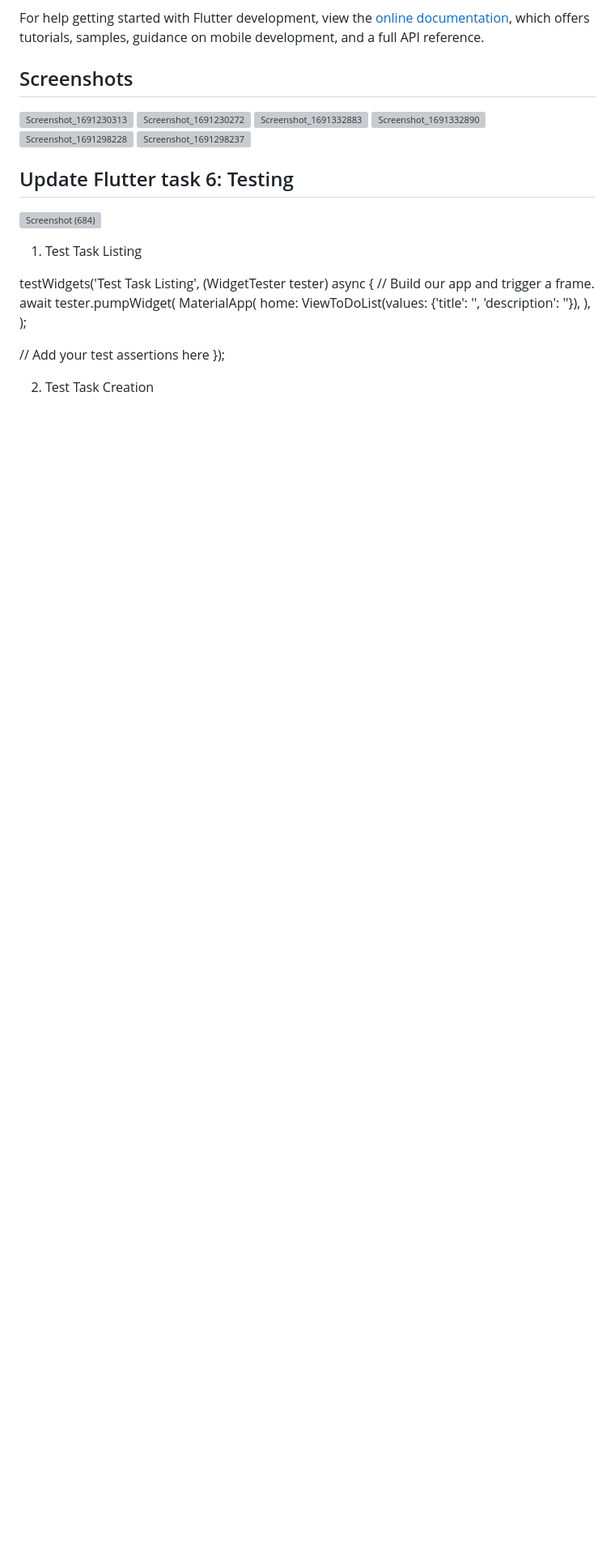
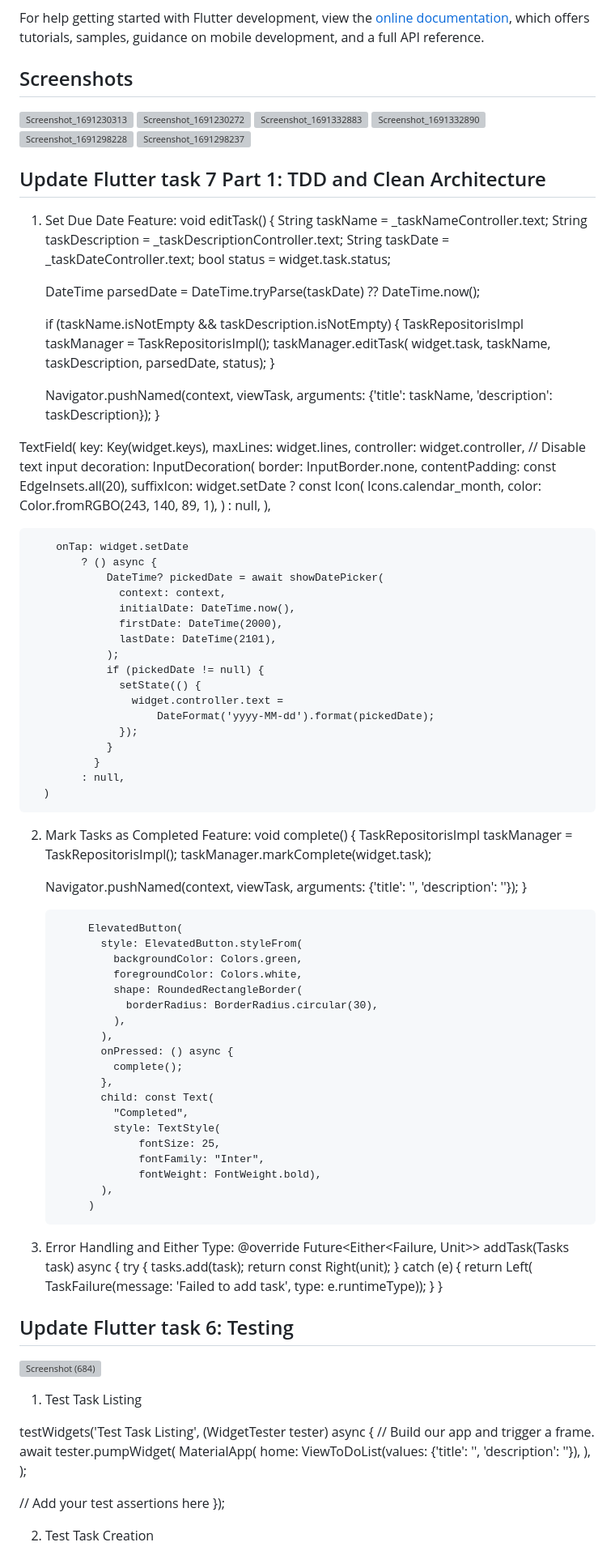
Before and after one commit to mihretgold/2023-project-phase-mobile-tasks, a Markdown page: on-boarding/todo_mobile_app/README.md, the part around the change. Shown at 81% size. Drawn GitHub-style; blank space fills up the shorter version; grey boxes are pictures that could not be loaded.

```diff
--- a/on-boarding/todo_mobile_app/README.md
+++ b/on-boarding/todo_mobile_app/README.md
@@ -16,6 +16,105 @@ For help getting started with Flutter development, view the [online documentatio
 ## Screenshots
 
 ![Screenshot_1691230313](https://github.com/mihretgold/2023-project-phase-mobile-tasks/assets/102969913/38412c2e-da1c-4e6d-9ab1-8749658c6027) ![Screenshot_1691230272](https://github.com/mihretgold/2023-project-phase-mobile-tasks/assets/102969913/7cc87155-008b-4d78-996b-c52764010ae3) ![Screenshot_1691332883](https://github.com/mihretgold/2023-project-phase-mobile-tasks/assets/102969913/6486d710-ea05-4eda-951e-f778444a3a3a) ![Screenshot_1691332890](https://github.com/mihretgold/2023-project-phase-mobile-tasks/assets/102969913/59f2660b-fb9d-4fe6-90f4-24d318e27b4e) ![Screenshot_1691298228](https://github.com/mihretgold/2023-project-phase-mobile-tasks/assets/102969913/df1903c0-2806-47c1-8c94-866fd36467bd) ![Screenshot_1691298237](https://github.com/mihretgold/2023-project-phase-mobile-tasks/assets/102969913/60d3b6fc-27bc-4361-9dea-fddb4cdfc0fc)
+## Update Flutter task 7 Part 1: TDD and Clean Architecture
+
+1. Set Due Date Feature:
+   void editTask() {
+    String taskName = _taskNameController.text;
+    String taskDescription = _taskDescriptionController.text;
+    String taskDate = _taskDateController.text;
+    bool status = widget.task.status;
+
+    DateTime parsedDate = DateTime.tryParse(taskDate) ?? DateTime.now();
+
+    if (taskName.isNotEmpty && taskDescription.isNotEmpty) {
+      TaskRepositorisImpl taskManager = TaskRepositorisImpl();
+      taskManager.editTask(
+          widget.task, taskName, taskDescription, parsedDate, status);
+    }
+
+    Navigator.pushNamed(context, viewTask,
+        arguments: {'title': taskName, 'description': taskDescription});
+  }
+
+  TextField(
+        key: Key(widget.keys),
+        maxLines: widget.lines,
+        controller: widget.controller, // Disable text input
+        decoration: InputDecoration(
+          border: InputBorder.none,
+          contentPadding: const EdgeInsets.all(20),
+          suffixIcon: widget.setDate
+              ? const Icon(
+                  Icons.calendar_month,
+                  color: Color.fromRGBO(243, 140, 89, 1),
+                )
+              : null,
+        ),
+
+        onTap: widget.setDate
+            ? () async {
+                DateTime? pickedDate = await showDatePicker(
+                  context: context,
+                  initialDate: DateTime.now(),
+                  firstDate: DateTime(2000),
+                  lastDate: DateTime(2101),
+                );
+                if (pickedDate != null) {
+                  setState(() {
+                    widget.controller.text =
+                        DateFormat('yyyy-MM-dd').format(pickedDate);
+                  });
+                }
+              }
+            : null,
+      )
+
+2. Mark Tasks as Completed Feature:
+  void complete() {
+    TaskRepositorisImpl taskManager = TaskRepositorisImpl();
+    taskManager.markComplete(widget.task);
+
+    Navigator.pushNamed(context, viewTask,
+        arguments: {'title': '', 'description': ''});
+  }
+
+
+            ElevatedButton(
+              style: ElevatedButton.styleFrom(
+                backgroundColor: Colors.green,
+                foregroundColor: Colors.white,
+                shape: RoundedRectangleBorder(
+                  borderRadius: BorderRadius.circular(30),
+                ),
+              ),
+              onPressed: () async {
+                complete();
+              },
+              child: const Text(
+                "Completed",
+                style: TextStyle(
+                    fontSize: 25,
+                    fontFamily: "Inter",
+                    fontWeight: FontWeight.bold),
+              ),
+            )
+
+3. Error Handling and Either Type:
+  @override
+  Future<Either<Failure, Unit>> addTask(Tasks task) async {
+    try {
+      tasks.add(task);
+      return const Right(unit);
+    } catch (e) {
+      return Left(
+          TaskFailure(message: 'Failed to add task', type: e.runtimeType));
+    }
+  }
+
+
+
+
 ## Update Flutter task 6: Testing
 
 ![Screenshot (684)](https://github.com/mihretgold/2023-project-phase-mobile-tasks/assets/102969913/1742645e-84c7-481e-933e-e04c9acc20cf)
```
